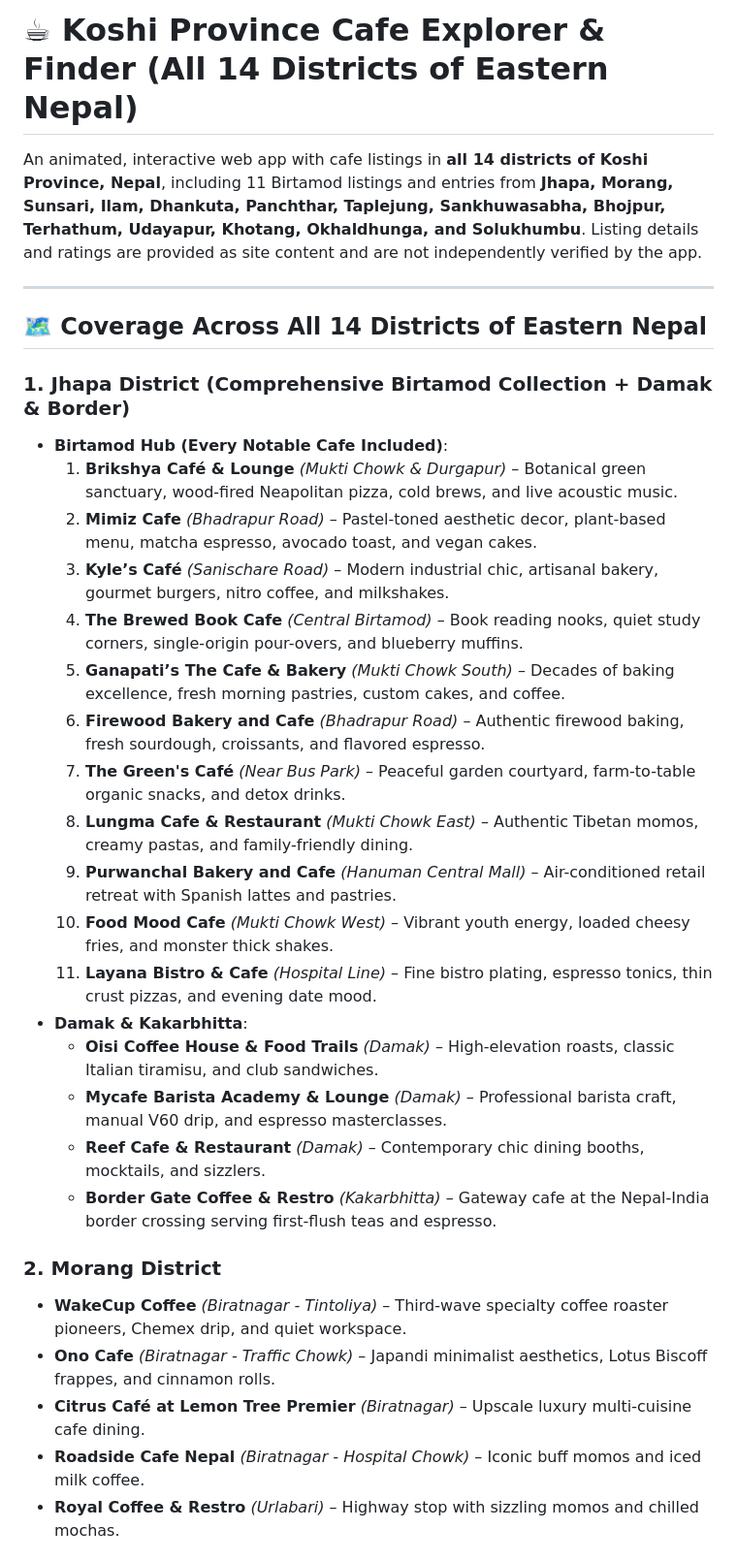
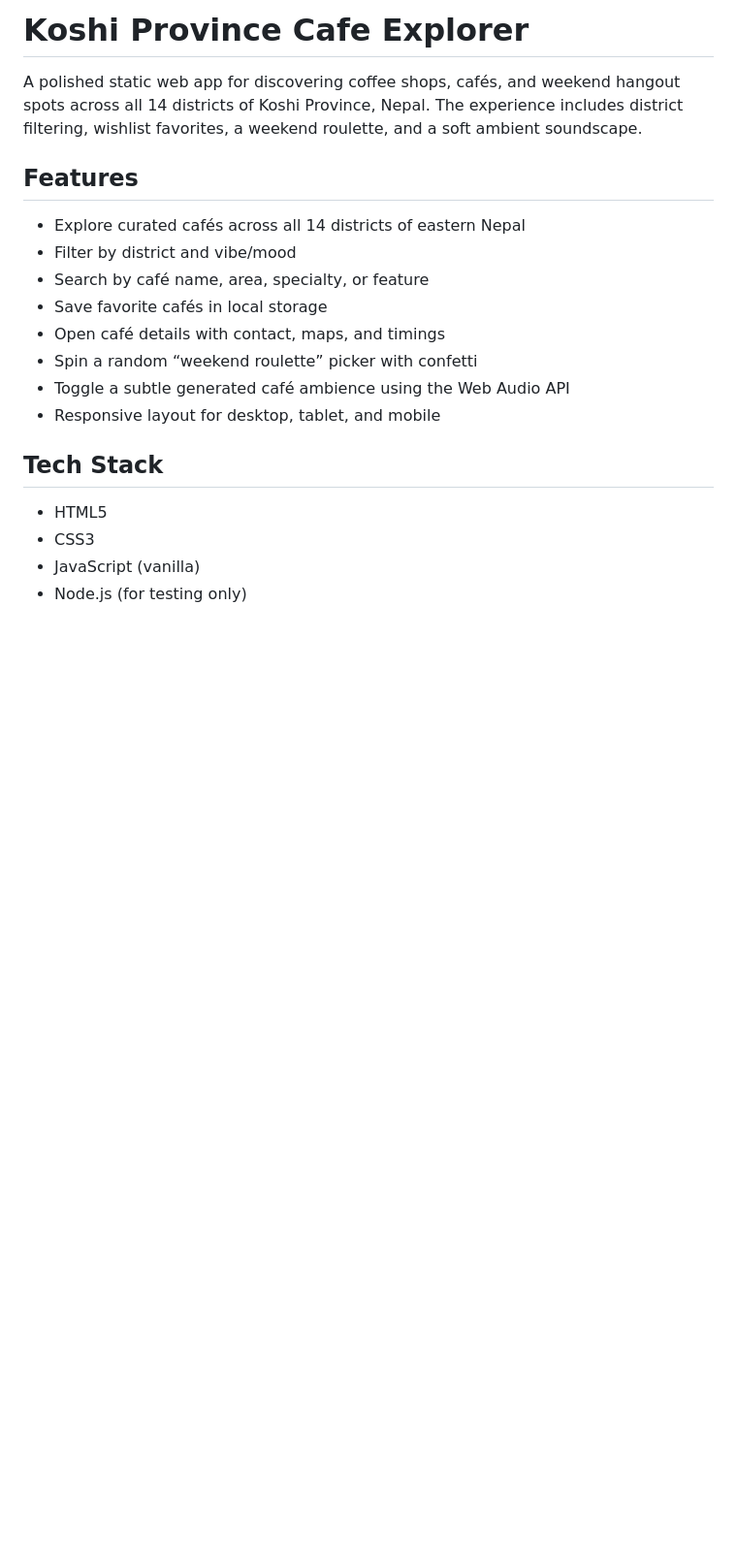
Before and after one commit to Prajwal-vx/cafe, a Markdown page: README.md, the part around one of its changes. Shown at 97% size. Drawn GitHub-style; blank space fills up the shorter version.

```diff
--- a/README.md
+++ b/README.md
@@ -1,34 +1,22 @@
-# ☕ Koshi Province Cafe Explorer & Finder (All 14 Districts of Eastern Nepal)
+# Koshi Province Cafe Explorer
 
-An animated, interactive web app with cafe listings in **all 14 districts of Koshi Province, Nepal**, including 11 Birtamod listings and entries from **Jhapa, Morang, Sunsari, Ilam, Dhankuta, Panchthar, Taplejung, Sankhuwasabha, Bhojpur, Terhathum, Udayapur, Khotang, Okhaldhunga, and Solukhumbu**. Listing details and ratings are provided as site content and are not independently verified by the app.
+A polished static web app for discovering coffee shops, cafés, and weekend hangout spots across all 14 districts of Koshi Province, Nepal. The experience includes district filtering, wishlist favorites, a weekend roulette, and a soft ambient soundscape.
 
----
+## Features
 
-## 🗺️ Coverage Across All 14 Districts of Eastern Nepal
+- Explore curated cafés across all 14 districts of eastern Nepal
+- Filter by district and vibe/mood
+- Search by café name, area, specialty, or feature
+- Save favorite cafés in local storage
+- Open café details with contact, maps, and timings
+- Spin a random “weekend roulette” picker with confetti
+- Toggle a subtle generated café ambience using the Web Audio API
+- Responsive layout for desktop, tablet, and mobile
 
-### 1. **Jhapa District (Comprehensive Birtamod Collection + Damak & Border)**
-*   **Birtamod Hub (Every Notable Cafe Included)**:
-    1.  **Brikshya Café & Lounge** *(Mukti Chowk & Durgapur)* – Botanical green sanctuary, wood-fired Neapolitan pizza, cold brews, and live acoustic music.
-    2.  **Mimiz Cafe** *(Bhadrapur Road)* – Pastel-toned aesthetic decor, plant-based menu, matcha espresso, avocado toast, and vegan cakes.
-    3.  **Kyle’s Café** *(Sanischare Road)* – Modern industrial chic, artisanal bakery, gourmet burgers, nitro coffee, and milkshakes.
-    4.  **The Brewed Book Cafe** *(Central Birtamod)* – Book reading nooks, quiet study corners, single-origin pour-overs, and blueberry muffins.
-    5.  **Ganapati’s The Cafe & Bakery** *(Mukti Chowk South)* – Decades of baking excellence, fresh morning pastries, custom cakes, and coffee.
-    6.  **Firewood Bakery and Cafe** *(Bhadrapur Road)* – Authentic firewood baking, fresh sourdough, croissants, and flavored espresso.
-    7.  **The Green's Café** *(Near Bus Park)* – Peaceful garden courtyard, farm-to-table organic snacks, and detox drinks.
-    8.  **Lungma Cafe & Restaurant** *(Mukti Chowk East)* – Authentic Tibetan momos, creamy pastas, and family-friendly dining.
-    9.  **Purwanchal Bakery and Cafe** *(Hanuman Central Mall)* – Air-conditioned retail retreat with Spanish lattes and pastries.
-    10. **Food Mood Cafe** *(Mukti Chowk West)* – Vibrant youth energy, loaded cheesy fries, and monster thick shakes.
-    11. **Layana Bistro & Cafe** *(Hospital Line)* – Fine bistro plating, espresso tonics, thin crust pizzas, and evening date mood.
-*   **Damak & Kakarbhitta**:
-    *   **Oisi Coffee House & Food Trails** *(Damak)* – High-elevation roasts, classic Italian tiramisu, and club sandwiches.
-    *   **Mycafe Barista Academy & Lounge** *(Damak)* – Professional barista craft, manual V60 drip, and espresso masterclasses.
-    *   **Reef Cafe & Restaurant** *(Damak)* – Contemporary chic dining booths, mocktails, and sizzlers.
-    *   **Border Gate Coffee & Restro** *(Kakarbhitta)* – Gateway cafe at the Nepal-India border crossing serving first-flush teas and espresso.
+## Tech Stack
 
-### 2. **Morang District**
-*   **WakeCup Coffee** *(Biratnagar - Tintoliya)* – Third-wave specialty coffee roaster pioneers, Chemex drip, and quiet workspace.
-*   **Ono Cafe** *(Biratnagar - Traffic Chowk)* – Japandi minimalist aesthetics, Lotus Biscoff frappes, and cinnamon rolls.
-*   **Citrus Café at Lemon Tree Premier** *(Biratnagar)* – Upscale luxury multi-cuisine cafe dining.
-*   **Roadside Cafe Nepal** *(Biratnagar - Hospital Chowk)* – Iconic buff momos and iced milk coffee.
-*   **Royal Coffee & Restro** *(Urlabari)* – Highway stop with sizzling momos and chilled mochas.
+- HTML5
+- CSS3
+- JavaScript (vanilla)
+- Node.js (for testing only)
 
```
Also changed, not shown: other parts of README.md (+91 -56 lines).
